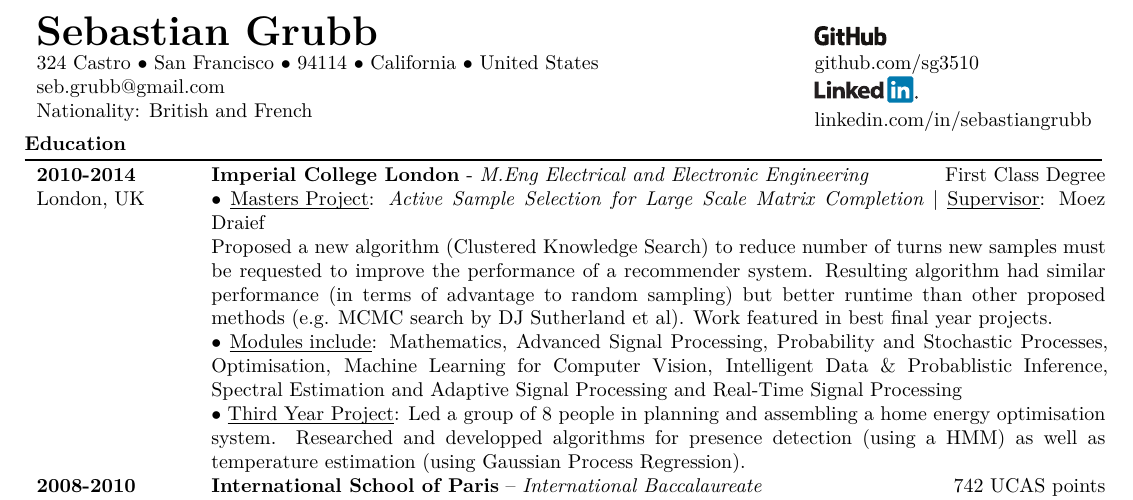
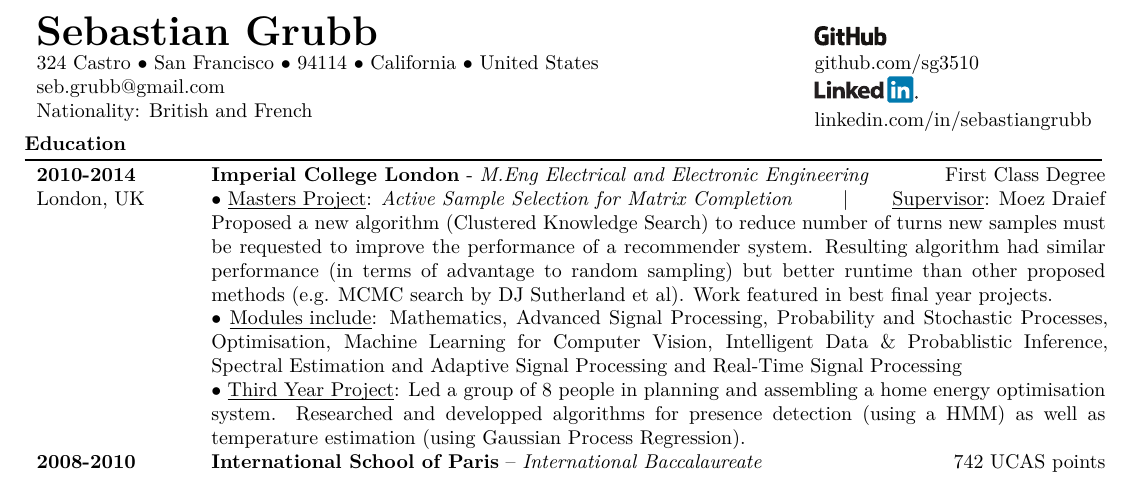
Before and after one commit to sg3510/cv-latex, a LaTeX CV (CV.tex): part of page 1 of 2, cut so that both start at the same text. Compiled offline with XeLaTeX.

Commit message:
update masters thesis name

```diff
--- a/CV.tex
+++ b/CV.tex
@@ -112,7 +112,7 @@ Nationality: British and French
 
 
 
-$\bullet$ \underline{\smash{Masters Project}}: \href{http://sg3510.github.io/al_proj/Report/thesis.pdf}{\textit{Active Sample Selection for Large Scale Matrix Completion}} | \underline{\smash{Supervisor}}: \href{http://www.iis.ee.ic.ac.uk/m.draief}{Moez Draief}
+$\bullet$ \underline{\smash{Masters Project}}: \href{http://sg3510.github.io/al_proj/Report/thesis.pdf}{\textit{Active Sample Selection for Matrix Completion}} \hfill|\hfill  \underline{\smash{Supervisor}}: \href{http://www.iis.ee.ic.ac.uk/m.draief}{Moez Draief}
 
 Proposed a new algorithm (Clustered Knowledge Search) to reduce number of turns new samples must be requested to improve the performance of a recommender system. Resulting algorithm had similar performance (in terms of advantage to random sampling) but better runtime than other proposed methods (e.g. MCMC search by DJ Sutherland et al). Work featured in best final year projects.
 
```
Also changed, not shown: CV.pdf, 2 other files.
